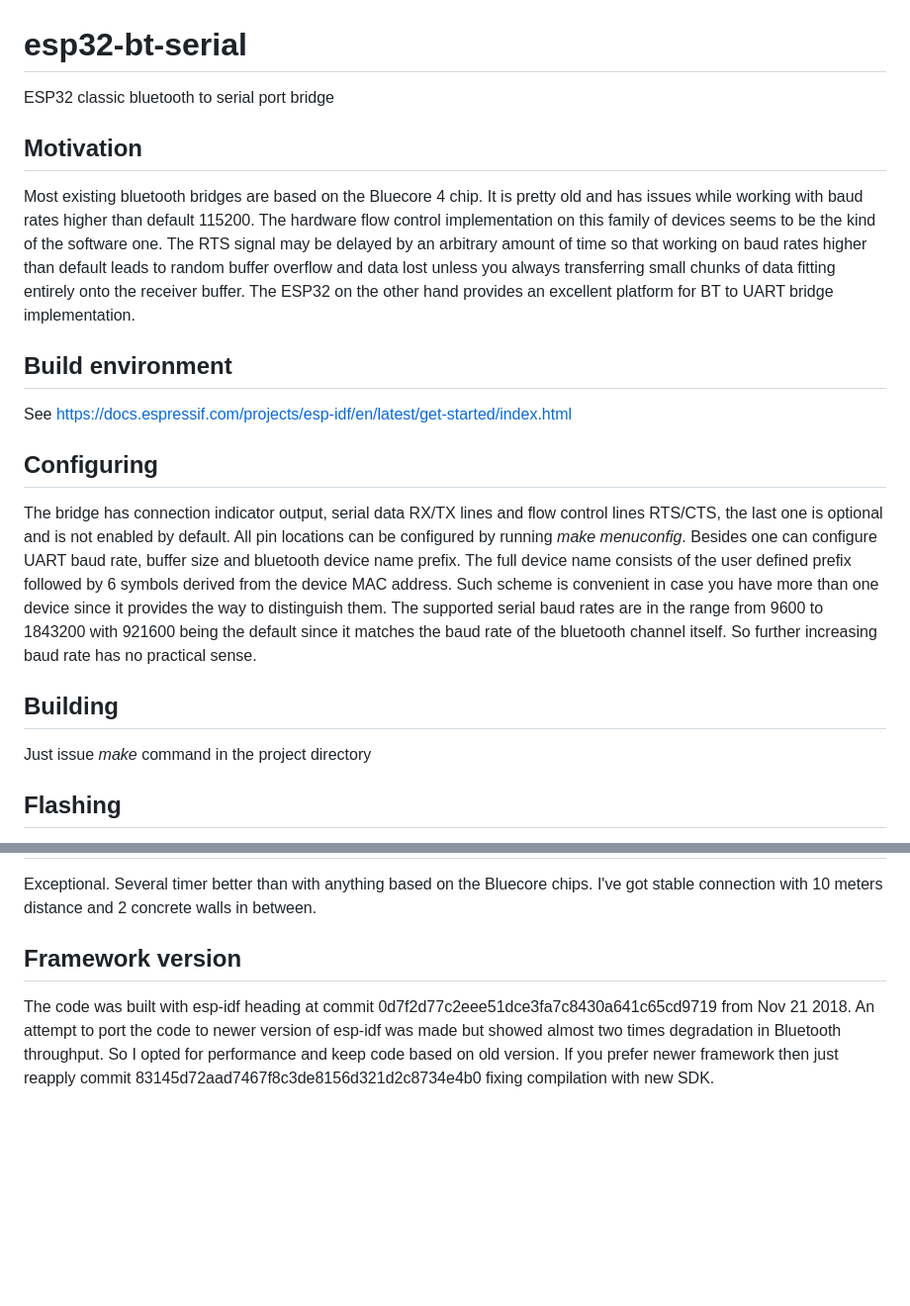
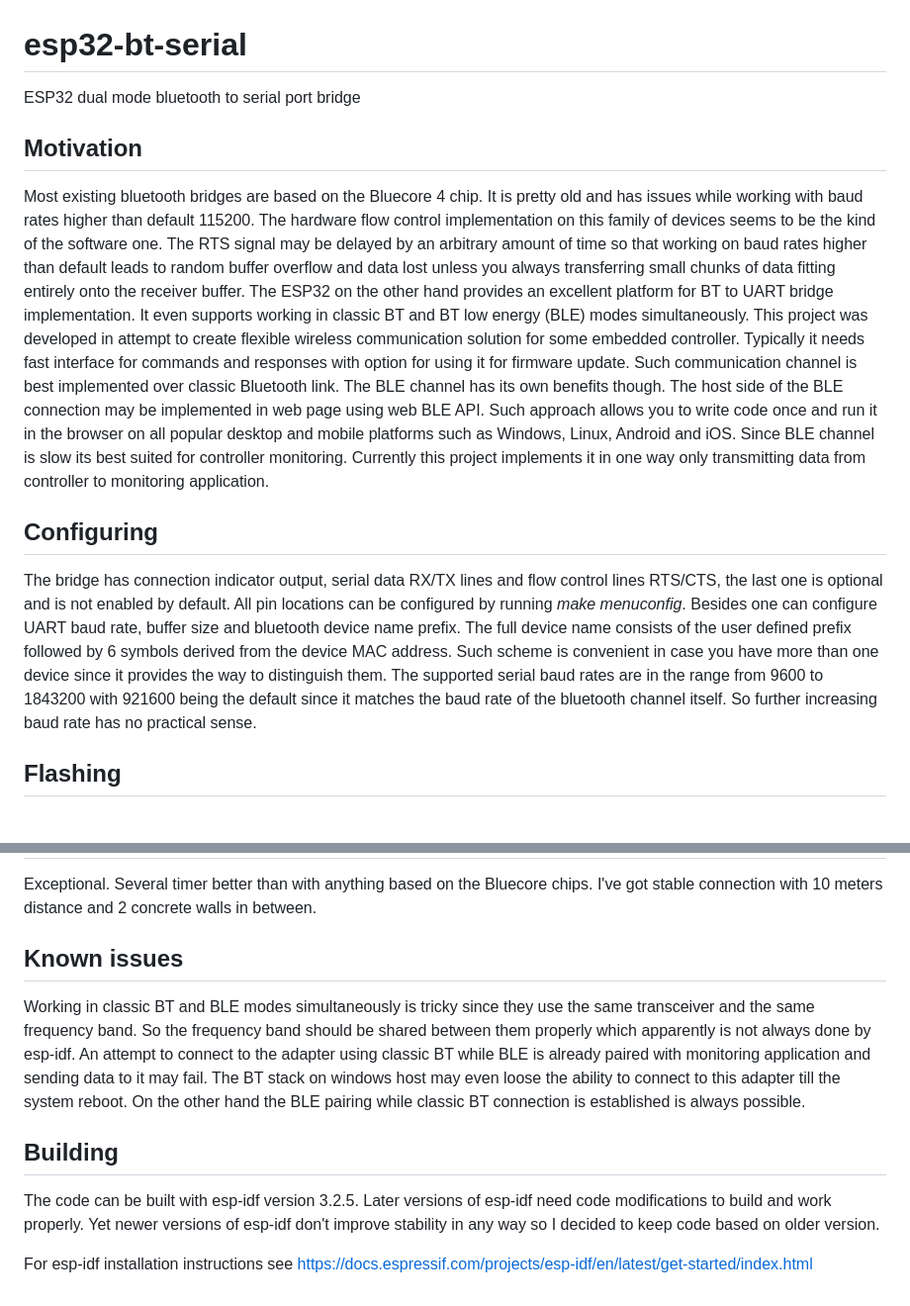
Before and after one commit to olegv142/esp32-bt-serial, a Markdown page: README.md, 2 parts joined by grey strips. Shown at 99% size. GitHub-like rendering; blank space fills up the shorter version.

Commit message:
README up

```diff
--- a/README.md
+++ b/README.md
@@ -1,22 +1,14 @@
 # esp32-bt-serial
-ESP32 classic bluetooth to serial port bridge
+ESP32 dual mode bluetooth to serial port bridge
 
 ## Motivation
 
 Most existing bluetooth bridges are based on the Bluecore 4 chip. It is pretty old and has issues while working with baud rates higher than default 115200. The hardware flow control implementation on this family of devices seems to be the kind of the software one. The RTS signal may be delayed by an arbitrary amount of time so that working on baud rates higher than default leads to random buffer overflow and data lost unless you always transferring small chunks of data fitting entirely onto the receiver buffer.
-The ESP32 on the other hand provides an excellent platform for BT to UART bridge implementation.
-
-## Build environment
-
-See https://docs.espressif.com/projects/esp-idf/en/latest/get-started/index.html
+The ESP32 on the other hand provides an excellent platform for BT to UART bridge implementation. It even supports working in classic BT and BT low energy (BLE) modes simultaneously. This project was developed in attempt to create flexible wireless communication solution for some embedded controller. Typically it needs fast interface for commands and responses with option for using it for firmware update. Such communication channel is best implemented over classic Bluetooth link. The BLE channel has its own benefits though. The host side of the BLE connection may be implemented in web page using web BLE API. Such approach allows you to write code once and run it in the browser on all popular desktop and mobile platforms such as Windows, Linux, Android and iOS. Since BLE channel is slow its best suited for controller monitoring. Currently this project implements it in one way only transmitting data from controller to monitoring application.
 
 ## Configuring
 
 The bridge has connection indicator output, serial data RX/TX lines and flow control lines RTS/CTS, the last one is optional and is not enabled by default. All pin locations can be configured by running *make menuconfig*. Besides one can configure UART baud rate, buffer size and bluetooth device name prefix. The full device name consists of the user defined prefix followed by 6 symbols derived from the device MAC address. Such scheme is convenient in case you have more than one device since it provides the way to distinguish them. The supported serial baud rates are in the range from 9600 to 1843200 with 921600 being the default since it matches the baud rate of the bluetooth channel itself. So further increasing baud rate has no practical sense.
-
-## Building
-
-Just issue *make* command in the project directory
 
 ## Flashing
 
@@ -46,6 +49,12 @@ The ESP32 module is using the same serial channel used for programming to print
 
 Exceptional. Several timer better than with anything based on the Bluecore chips. I've got stable connection with 10 meters distance and 2 concrete walls in between.
 
-## Framework version
+## Known issues
 
-The code was built with esp-idf heading at commit 0d7f2d77c2eee51dce3fa7c8430a641c65cd9719 from Nov 21 2018. An attempt to port the code to newer version of esp-idf was made but showed almost two times degradation in Bluetooth throughput. So I opted for performance and keep code based on old version. If you prefer newer framework then just reapply commit 83145d72aad7467f8c3de8156d321d2c8734e4b0 fixing compilation with new SDK.
+Working in classic BT and BLE modes simultaneously is tricky since they use the same transceiver and the same frequency band. So the frequency band should be shared between them properly which apparently is not always done by esp-idf. An attempt to connect to the adapter using classic BT while BLE is already paired with monitoring application and sending data to it may fail. The BT stack on windows host may even loose the ability to connect to this adapter till the system reboot. On the other hand the BLE pairing while classic BT connection is established is always possible.
+
+## Building
+
+The code can be built with esp-idf version 3.2.5. Later versions of esp-idf need code modifications to build and work properly. Yet newer versions of esp-idf don't improve stability in any way so I decided to keep code based on older version.
+
+For esp-idf installation instructions see https://docs.espressif.com/projects/esp-idf/en/latest/get-started/index.html
```
Also changed, not shown: other parts of README.md (+11 -0 lines).
